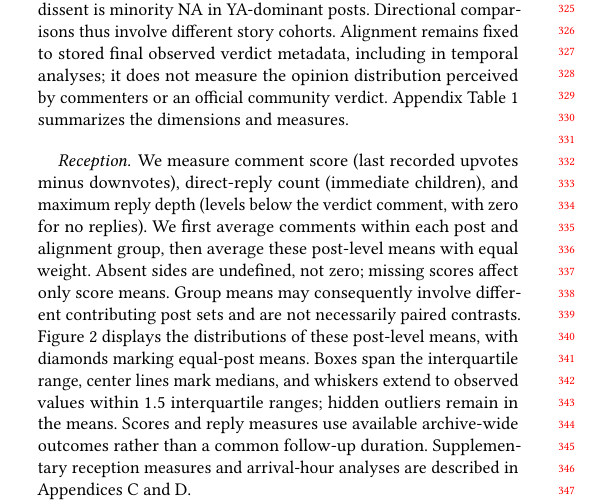
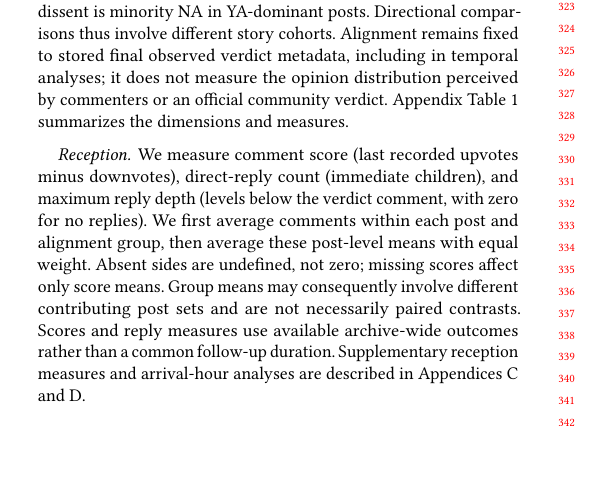
Before and after one commit to yilin667612/TheWebConf-Moral-Minority, a LaTeX paper (sigconf.tex, which reads sections/3_data_method.tex): part of one column of page 3 of 17, cut at the place of the change, the shorter picture padded with empty space. Compiled offline with pdfLaTeX.

Commit message:
Do not reference figures in section 3

```diff
--- a/sections/3_data_method.tex
+++ b/sections/3_data_method.tex
@@ -62,11 +61,7 @@ comments within each post and alignment group, then average these post-level
 means with equal weight. Absent sides are undefined, not zero; missing
 scores affect only score means. Group means may consequently involve
 different contributing post sets and are not necessarily paired contrasts.
-Figure~\ref{fig:reception-overview} displays the distributions of these
-post-level means, with diamonds marking equal-post means. Boxes span the
-interquartile range, center lines mark medians, and whiskers extend to
-observed values within $1.5$ interquartile ranges; hidden outliers remain
-in the means. Scores and reply measures use available archive-wide
+Scores and reply measures use available archive-wide
 outcomes rather than a common follow-up duration. Supplementary reception
 measures and arrival-hour analyses are described in
 Appendices~\ref{sec:appendix-aita-agreement-gradient}
```
Also changed, not shown: sections/3_data_method.tex (9 more changed lines).
